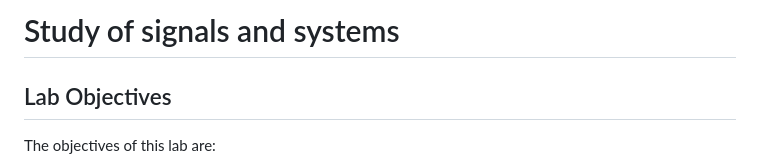
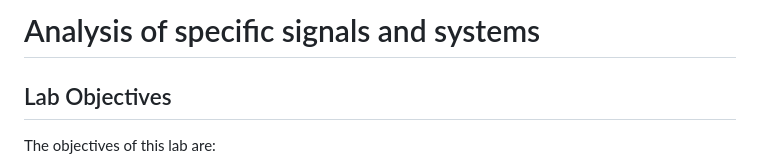
Before and after one commit to plochoidysis-ojwege/Signals-and-systems-lab, a Markdown page: Signals and systems lab 1/README.md, the part around the change. Drawn GitHub-style.

```diff
--- a/Signals and systems lab 1/README.md
+++ b/Signals and systems lab 1/README.md
@@ -1,4 +1,4 @@
-# Study of signals and systems
+# Analysis of specific signals and systems
 
 ## Lab Objectives
 
```
